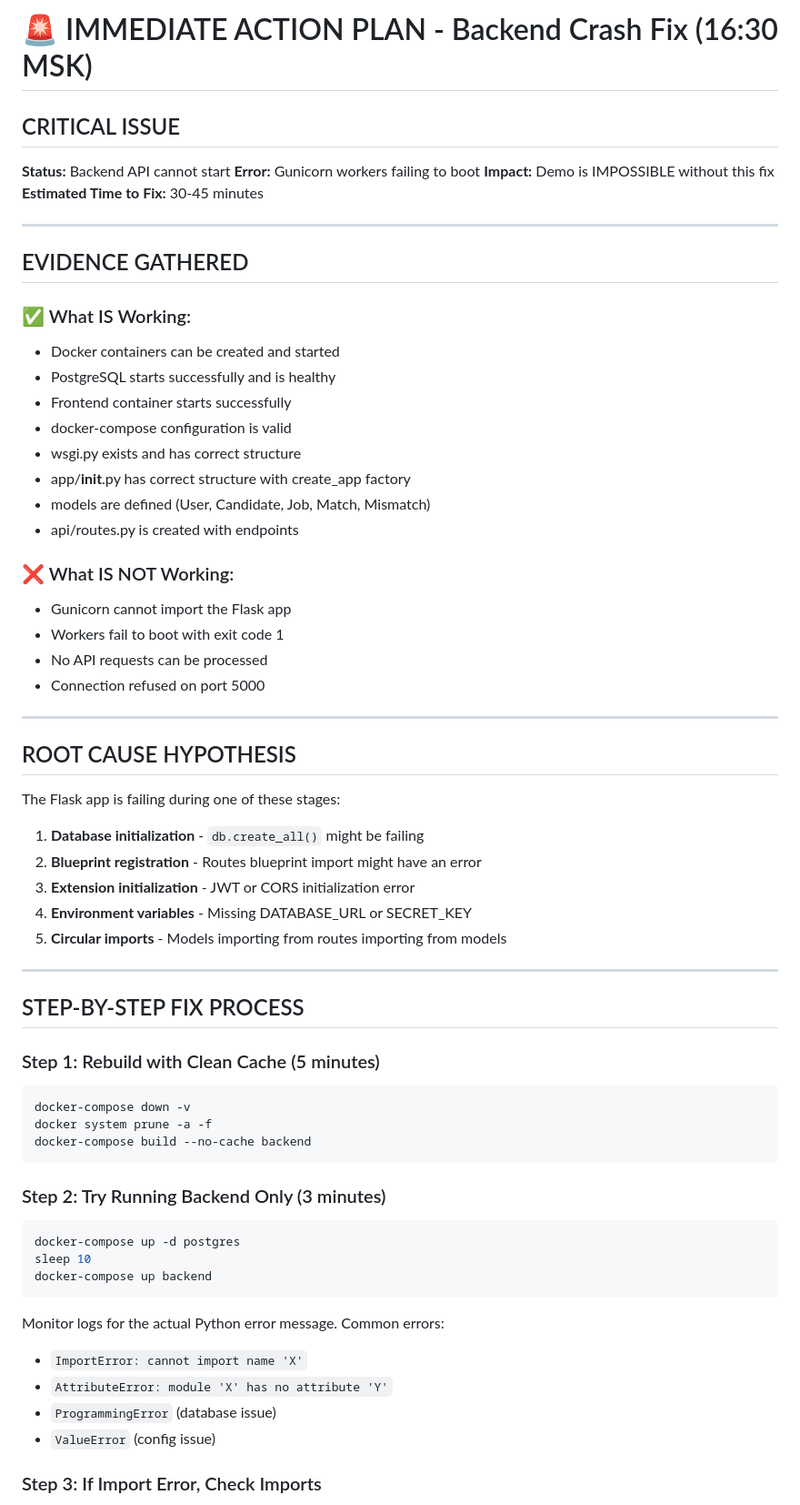
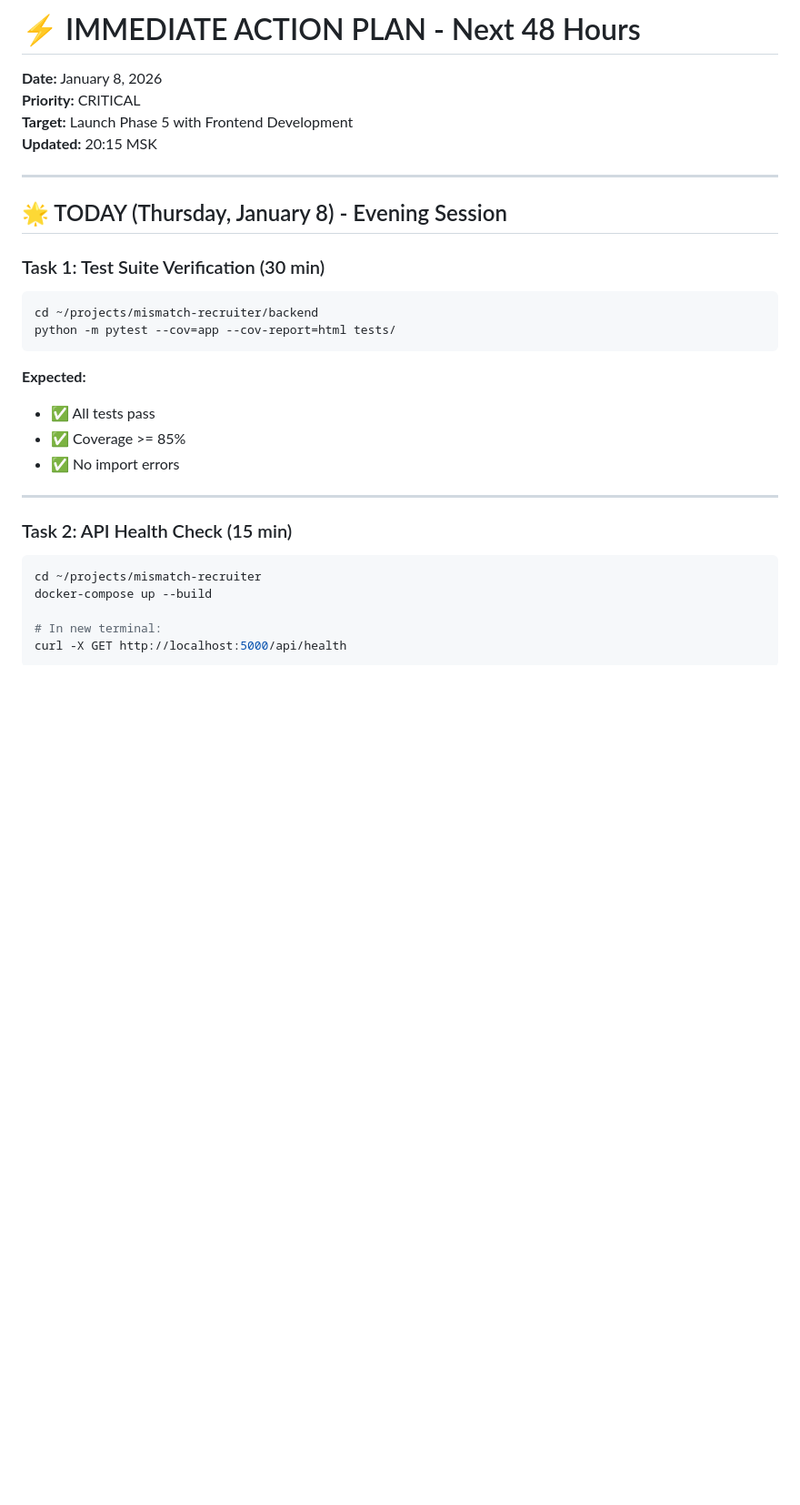
Before and after one commit to maksimmishakov/mismatch-recruiter, a Markdown page: IMMEDIATE_ACTION_PLAN.md, the part around one of its changes. Shown at 91% size. Drawn GitHub-style; blank space fills up the shorter version.

Commit message:
docs: add immediate action plan for next 48 hours

````diff
--- a/IMMEDIATE_ACTION_PLAN.md
+++ b/IMMEDIATE_ACTION_PLAN.md
@@ -1,66 +1,33 @@
-# 🚨 IMMEDIATE ACTION PLAN - Backend Crash Fix (16:30 MSK)
+# ⚡ IMMEDIATE ACTION PLAN - Next 48 Hours
 
-## CRITICAL ISSUE
-
-**Status:** Backend API cannot start
-**Error:** Gunicorn workers failing to boot
-**Impact:** Demo is IMPOSSIBLE without this fix
-**Estimated Time to Fix:** 30-45 minutes
+**Date:** January 8, 2026
+**Priority:** CRITICAL
+**Target:** Launch Phase 5 with Frontend Development
+**Updated:** 20:15 MSK
 
 ---
 
-## EVIDENCE GATHERED
+## 🌟 TODAY (Thursday, January 8) - Evening Session
 
-### ✅ What IS Working:
-- Docker containers can be created and started
-- PostgreSQL starts successfully and is healthy
-- Frontend container starts successfully
-- docker-compose configuration is valid
-- wsgi.py exists and has correct structure
-- app/__init__.py has correct structure with create_app factory
-- models are defined (User, Candidate, Job, Match, Mismatch)
-- api/routes.py is created with endpoints
+### Task 1: Test Suite Verification (30 min)
+```bash
+cd ~/projects/mismatch-recruiter/backend
+python -m pytest --cov=app --cov-report=html tests/
+```
 
-### ❌ What IS NOT Working:
-- Gunicorn cannot import the Flask app
-- Workers fail to boot with exit code 1
-- No API requests can be processed
-- Connection refused on port 5000
+**Expected:**
+- ✅ All tests pass
+- ✅ Coverage >= 85%
+- ✅ No import errors
 
 ---
 
-## ROOT CAUSE HYPOTHESIS
+### Task 2: API Health Check (15 min)
+```bash
+cd ~/projects/mismatch-recruiter
+docker-compose up --build
 
-The Flask app is failing during one of these stages:
-1. **Database initialization** - `db.create_all()` might be failing
-2. **Blueprint registration** - Routes blueprint import might have an error
-3. **Extension initialization** - JWT or CORS initialization error
-4. **Environment variables** - Missing DATABASE_URL or SECRET_KEY
-5. **Circular imports** - Models importing from routes importing from models
-
----
-
-## STEP-BY-STEP FIX PROCESS
-
-### Step 1: Rebuild with Clean Cache (5 minutes)
-```bash
-docker-compose down -v
-docker system prune -a -f
-docker-compose build --no-cache backend
+# In new terminal:
+curl -X GET http://localhost:5000/api/health
 ```
 
-### Step 2: Try Running Backend Only (3 minutes)
-```bash
-docker-compose up -d postgres
-sleep 10
-docker-compose up backend
-```
-
-Monitor logs for the actual Python error message. Common errors:
-- `ImportError: cannot import name 'X'`
-- `AttributeError: module 'X' has no attribute 'Y'`
-- `ProgrammingError` (database issue)
-- `ValueError` (config issue)
-
-### Step 3: If Import Error, Check Imports
-
````
Also changed, not shown: other parts of IMMEDIATE_ACTION_PLAN.md (+167 -62 lines).
